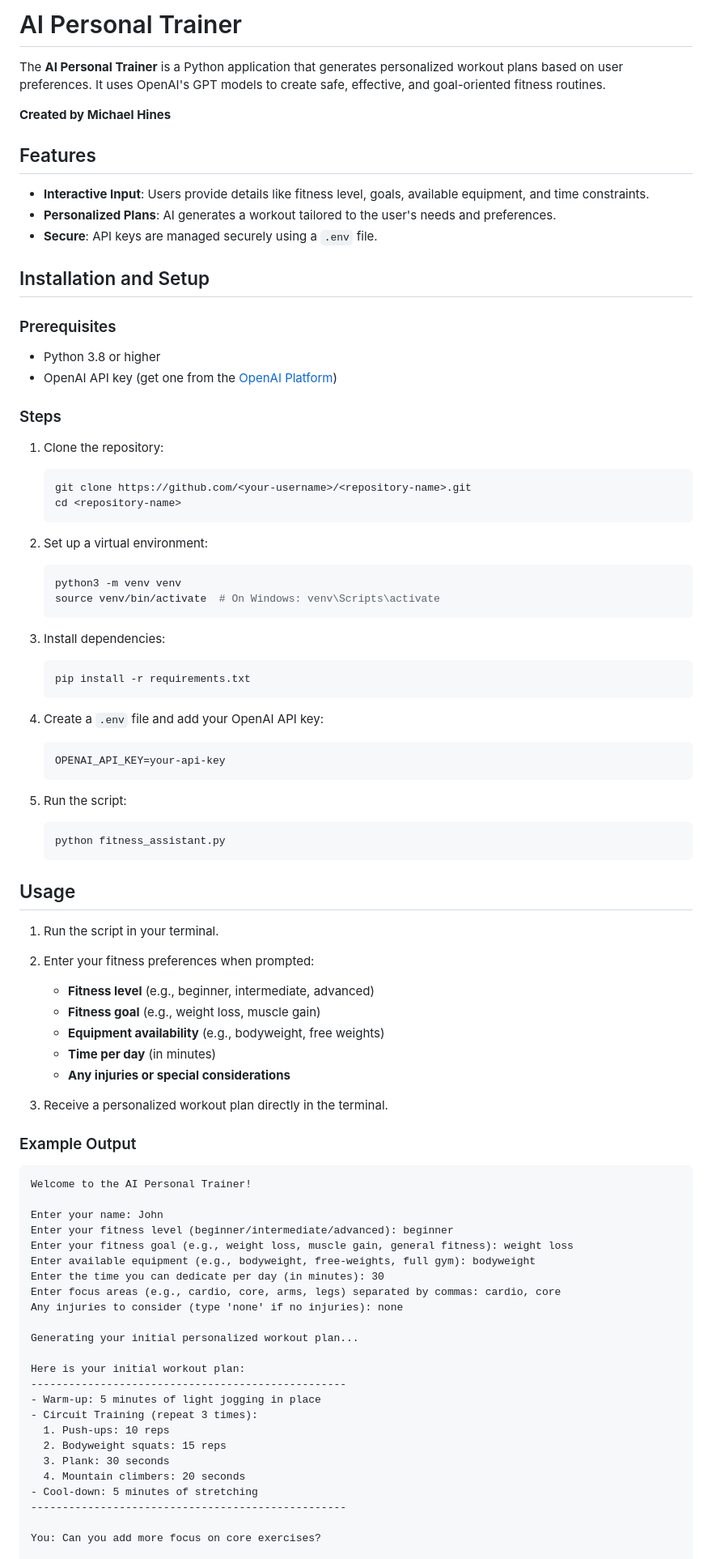
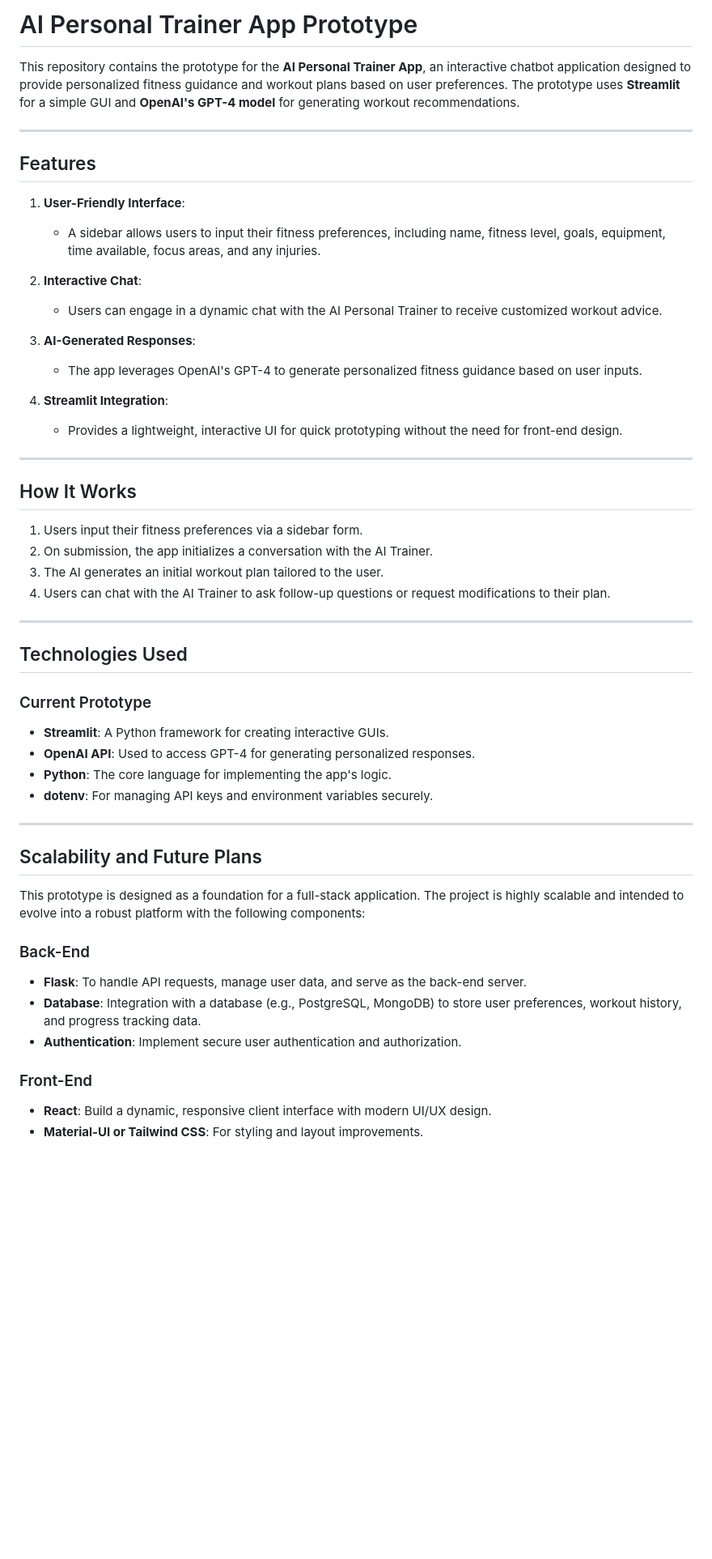
Before and after one commit to mhines2/ai-personal-trainer, a Markdown page: README.md, the part around the change printed below. Shown: that part at 81% size. GitHub-like rendering; blank space fills up the shorter version.

````diff
--- a/README.md
+++ b/README.md
@@ -1,88 +1,58 @@
-# AI Personal Trainer
+# AI Personal Trainer App Prototype
 
-The **AI Personal Trainer** is a Python application that generates personalized workout plans based on user preferences. It uses OpenAI's GPT models to create safe, effective, and goal-oriented fitness routines.
+This repository contains the prototype for the **AI Personal Trainer App**, an interactive chatbot application designed to provide personalized fitness guidance and workout plans based on user preferences. The prototype uses **Streamlit** for a simple GUI and **OpenAI's GPT-4 model** for generating workout recommendations.
 
-**Created by Michael Hines**
+---
 
 ## Features
 
-- **Interactive Input**: Users provide details like fitness level, goals, available equipment, and time constraints.
-- **Personalized Plans**: AI generates a workout tailored to the user's needs and preferences.
-- **Secure**: API keys are managed securely using a `.env` file.
+1. **User-Friendly Interface**:
+   - A sidebar allows users to input their fitness preferences, including name, fitness level, goals, equipment, time available, focus areas, and any injuries.
+2. **Interactive Chat**:
 
-## Installation and Setup
+   - Users can engage in a dynamic chat with the AI Personal Trainer to receive customized workout advice.
 
-### Prerequisites
+3. **AI-Generated Responses**:
 
-- Python 3.8 or higher
-- OpenAI API key (get one from the [OpenAI Platform](https://platform.openai.com/))
+   - The app leverages OpenAI's GPT-4 to generate personalized fitness guidance based on user inputs.
 
-### Steps
+4. **Streamlit Integration**:
+   - Provides a lightweight, interactive UI for quick prototyping without the need for front-end design.
 
-1. Clone the repository:
-    ```bash
-    git clone https://github.com/<your-username>/<repository-name>.git
-    cd <repository-name>
-    ```
+---
 
-2. Set up a virtual environment:
-    ```bash
-    python3 -m venv venv
-    source venv/bin/activate  # On Windows: venv\Scripts\activate
-    ```
+## How It Works
 
-3. Install dependencies:
-    ```bash
-    pip install -r requirements.txt
-    ```
+1. Users input their fitness preferences via a sidebar form.
+2. On submission, the app initializes a conversation with the AI Trainer.
+3. The AI generates an initial workout plan tailored to the user.
+4. Users can chat with the AI Trainer to ask follow-up questions or request modifications to their plan.
 
-4. Create a `.env` file and add your OpenAI API key:
-    ```plaintext
-    OPENAI_API_KEY=your-api-key
-    ```
+---
 
-5. Run the script:
-    ```bash
-    python fitness_assistant.py
-    ```
+## Technologies Used
 
-## Usage
+### Current Prototype
 
-1. Run the script in your terminal.
-2. Enter your fitness preferences when prompted:
-    - **Fitness level** (e.g., beginner, intermediate, advanced)
-    - **Fitness goal** (e.g., weight loss, muscle gain)
-    - **Equipment availability** (e.g., bodyweight, free weights)
-    - **Time per day** (in minutes)
-    - **Any injuries or special considerations**
+- **Streamlit**: A Python framework for creating interactive GUIs.
+- **OpenAI API**: Used to access GPT-4 for generating personalized responses.
+- **Python**: The core language for implementing the app's logic.
+- **dotenv**: For managing API keys and environment variables securely.
 
-3. Receive a personalized workout plan directly in the terminal.
+---
 
-### Example Output
+## Scalability and Future Plans
 
-```plaintext
-Welcome to the AI Personal Trainer!
+This prototype is designed as a foundation for a full-stack application. The project is highly scalable and intended to evolve into a robust platform with the following components:
 
-Enter your name: John
-Enter your fitness level (beginner/intermediate/advanced): beginner
-Enter your fitness goal (e.g., weight loss, muscle gain, general fitness): weight loss
-Enter available equipment (e.g., bodyweight, free-weights, full gym): bodyweight
-Enter the time you can dedicate per day (in minutes): 30
-Enter focus areas (e.g., cardio, core, arms, legs) separated by commas: cardio, core
-Any injuries to consider (type 'none' if no injuries): none
+### Back-End
 
-Generating your initial personalized workout plan...
+- **Flask**: To handle API requests, manage user data, and serve as the back-end server.
+- **Database**: Integration with a database (e.g., PostgreSQL, MongoDB) to store user preferences, workout history, and progress tracking data.
+- **Authentication**: Implement secure user authentication and authorization.
 
-Here is your initial workout plan:
---------------------------------------------------
-- Warm-up: 5 minutes of light jogging in place
-- Circuit Training (repeat 3 times):
-  1. Push-ups: 10 reps
-  2. Bodyweight squats: 15 reps
-  3. Plank: 30 seconds
-  4. Mountain climbers: 20 seconds
-- Cool-down: 5 minutes of stretching
---------------------------------------------------
+### Front-End
 
-You: Can you add more focus on core exercises?
+- **React**: Build a dynamic, responsive client interface with modern UI/UX design.
+- **Material-UI or Tailwind CSS**: For styling and layout improvements.
 
````
Also changed, not shown: other parts of README.md (+44 -12 lines).
